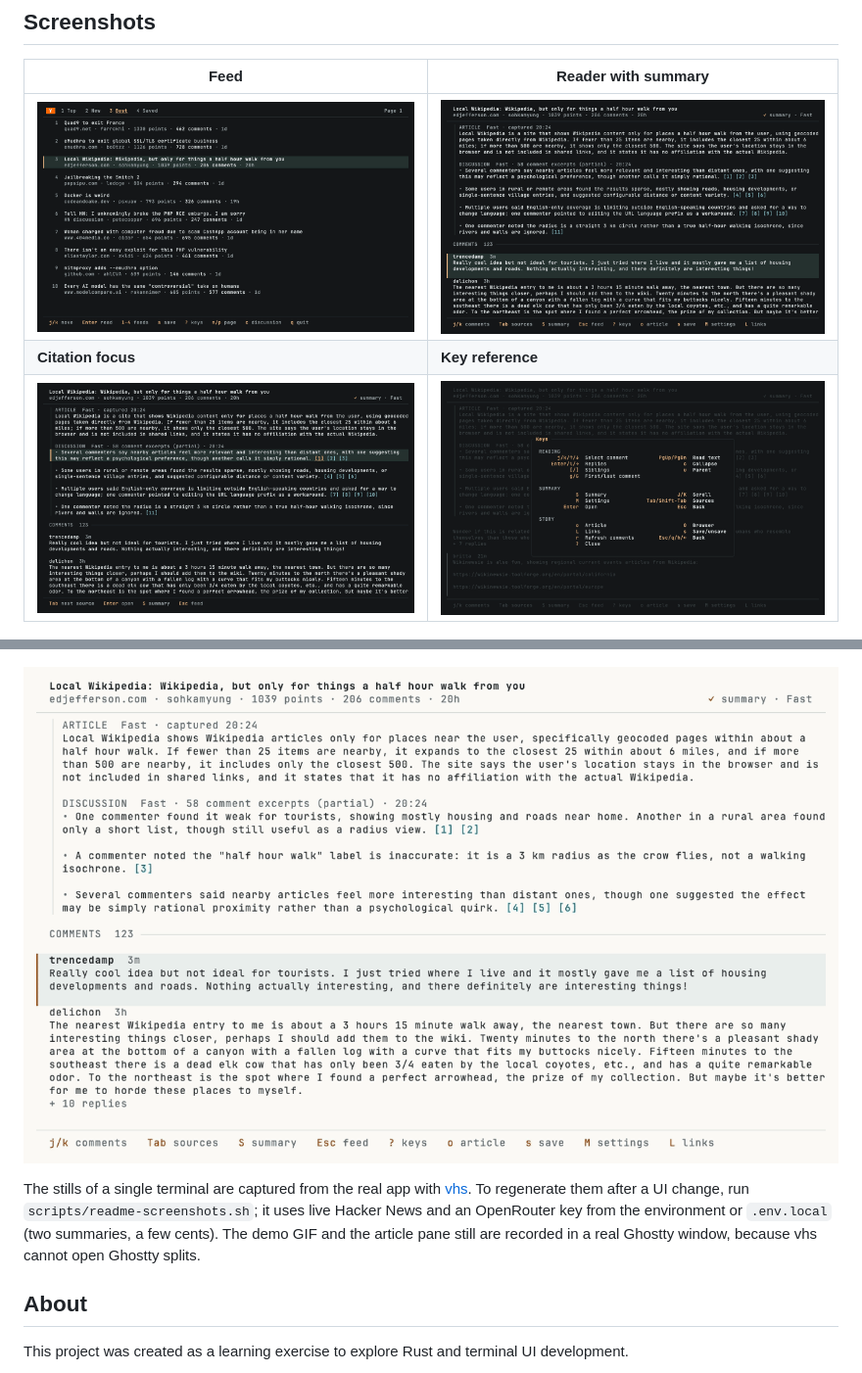
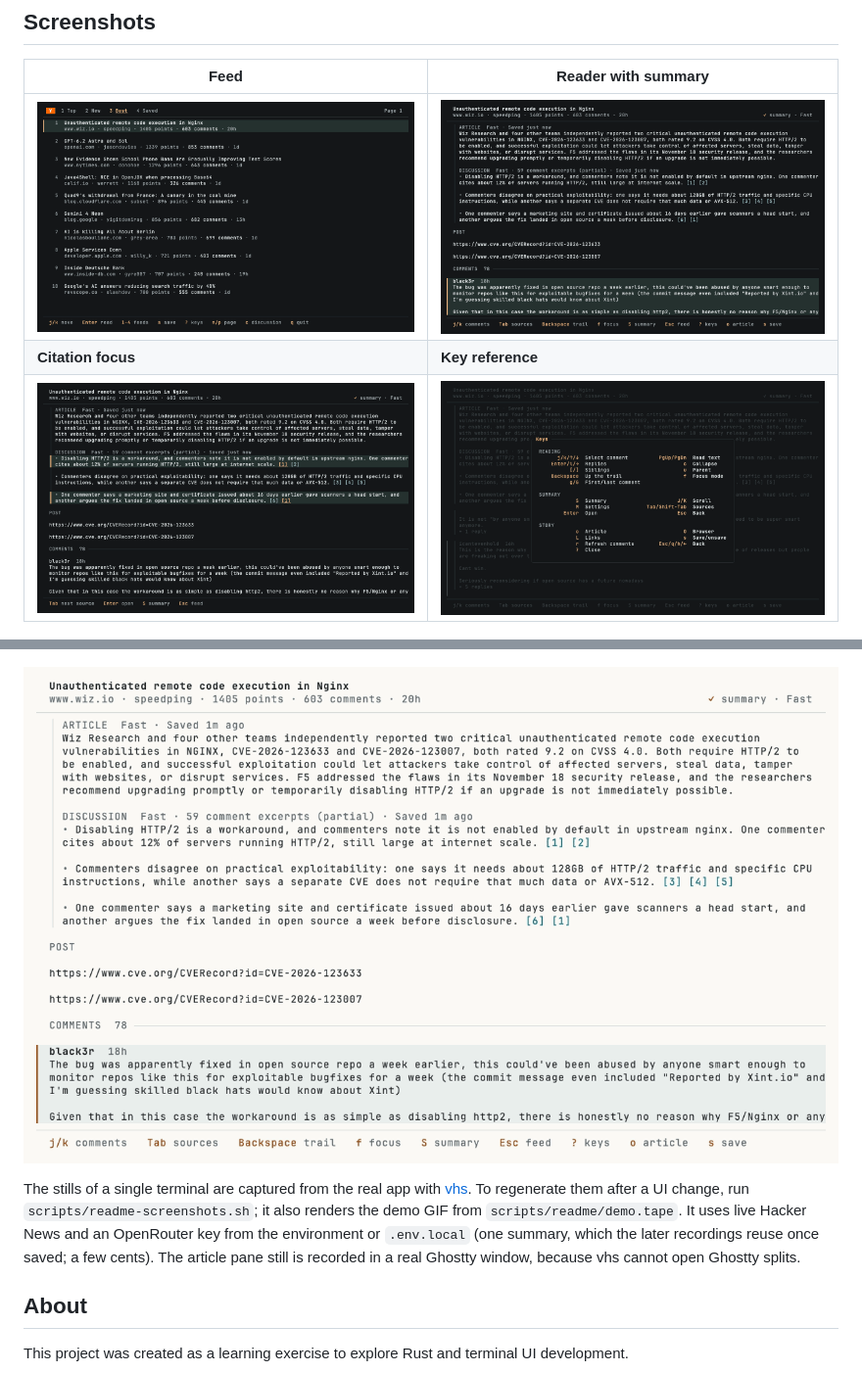
Before and after one commit to Shaance/hackernews-cli, a Markdown page: README.md, 2 parts joined by grey strips. Shown at 98% size. GitHub-like rendering; pictures changed too: docs/screenshots/citation.png, docs/screenshots/feed.png, docs/screenshots/help.png.

```diff
--- a/README.md
+++ b/README.md
@@ -273,7 +273,7 @@ Use the [security policy](SECURITY.md) to report a vulnerability privately.
 
 ![The reader in the light palette](docs/screenshots/reader-light.png)
 
-The stills of a single terminal are captured from the real app with [vhs](https://github.com/charmbracelet/vhs). To regenerate them after a UI change, run `scripts/readme-screenshots.sh`; it uses live Hacker News and an OpenRouter key from the environment or `.env.local` (two summaries, a few cents). The demo GIF and the article pane still are recorded in a real Ghostty window, because vhs cannot open Ghostty splits.
+The stills of a single terminal are captured from the real app with [vhs](https://github.com/charmbracelet/vhs). To regenerate them after a UI change, run `scripts/readme-screenshots.sh`; it also renders the demo GIF from `scripts/readme/demo.tape`. It uses live Hacker News and an OpenRouter key from the environment or `.env.local` (one summary, which the later recordings reuse once saved; a few cents). The article pane still is recorded in a real Ghostty window, because vhs cannot open Ghostty splits.
 
 ## About
 
```
Also changed, not shown: other parts of README.md (+1 -1 lines), 5 other files.
